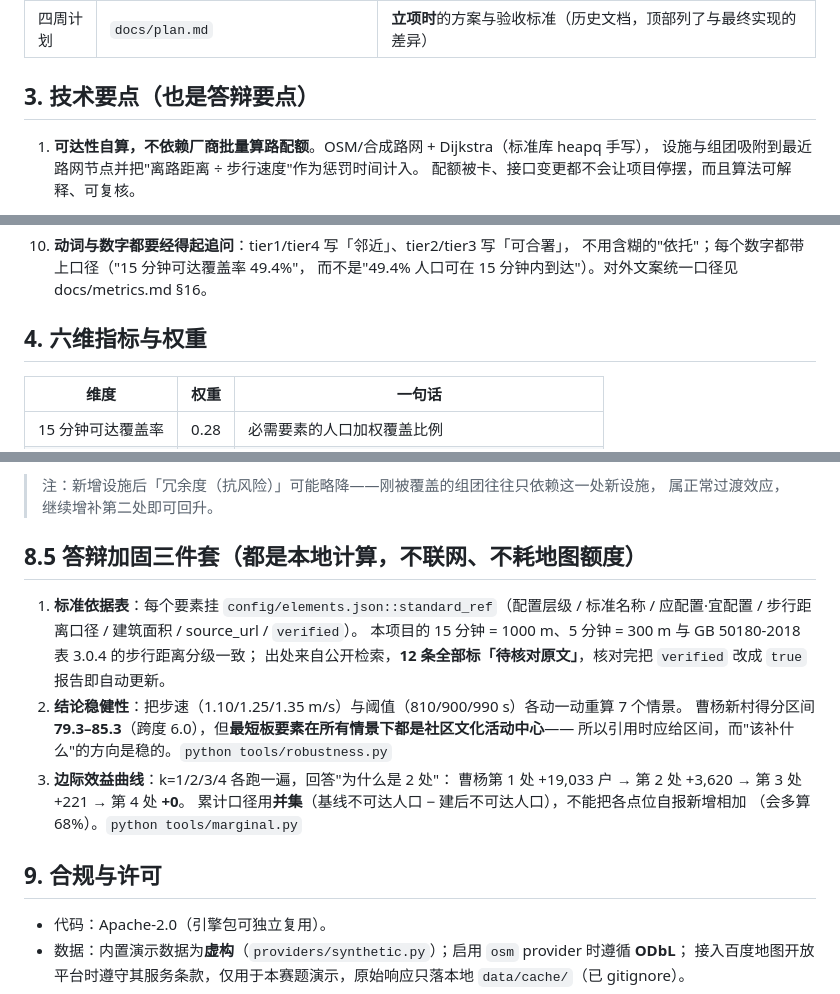
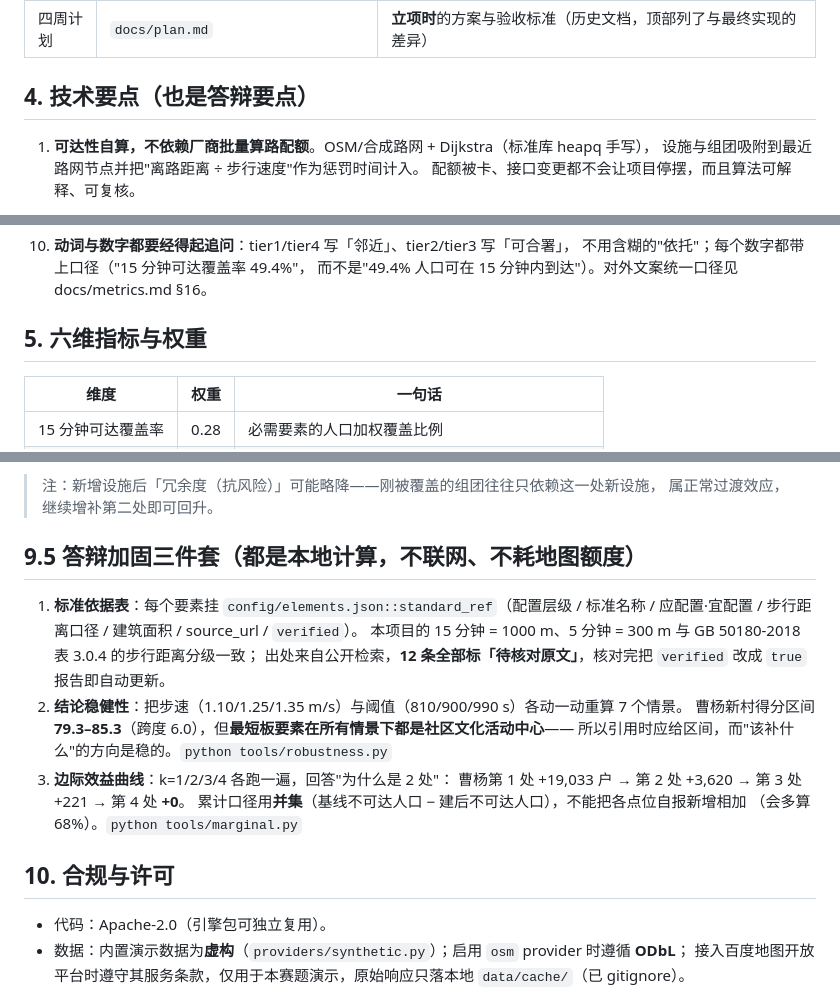
Before and after one commit to siyuanzhai2020-png/sh-os2026-15min-life-circle, a Markdown page: README.md, 3 parts joined by grey strips. GitHub-like rendering.

```diff
--- a/README.md
+++ b/README.md
@@ -169,7 +186,7 @@ DELETE /api/communities/{id}
 | 脚本索引 | `tools/README.md` | 31 个脚本按「主链路 / 自检 / 出图 / 一次性探针」分类，各有什么用、要不要外网 |
 | 四周计划 | `docs/plan.md` | **立项时**的方案与验收标准（历史文档，顶部列了与最终实现的差异） |
 
-## 3. 技术要点（也是答辩要点）
+## 4. 技术要点（也是答辩要点）
 
 1. **可达性自算，不依赖厂商批量算路配额**。OSM/合成路网 + Dijkstra（标准库 heapq 手写），
    设施与组团吸附到最近路网节点并把"离路距离 ÷ 步行速度"作为惩罚时间计入。
@@ -198,7 +215,7 @@ DELETE /api/communities/{id}
    不用含糊的"依托"；每个数字都带上口径（"15 分钟可达覆盖率 49.4%"，
    而不是"49.4% 人口可在 15 分钟内到达"）。对外文案统一口径见 docs/metrics.md §16。
 
-## 4. 六维指标与权重
+## 5. 六维指标与权重
 
 | 维度 | 权重 | 一句话 |
 | --- | --- | --- |
@@ -361,7 +378,7 @@ P2 = 枫桥路地铁站-2 口 80 m（第一梯队 ×1.5，新增覆盖 7,827 户
 > 注：新增设施后「冗余度（抗风险）」可能略降——刚被覆盖的组团往往只依赖这一处新设施，
 > 属正常过渡效应，继续增补第二处即可回升。
 
-## 8.5 答辩加固三件套（都是本地计算，不联网、不耗地图额度）
+## 9.5 答辩加固三件套（都是本地计算，不联网、不耗地图额度）
 
 1. **标准依据表**：每个要素挂 `config/elements.json::standard_ref`（配置层级 / 标准名称 /
    应配置·宜配置 / 步行距离口径 / 建筑面积 / source_url / `verified`）。
@@ -375,7 +392,7 @@ P2 = 枫桥路地铁站-2 口 80 m（第一梯队 ×1.5，新增覆盖 7,827 户
    累计口径用**并集**（基线不可达人口 − 建后不可达人口），不能把各点位自报新增相加
    （会多算 68%）。`python tools/marginal.py`
 
-## 9. 合规与许可
+## 10. 合规与许可
 
 - 代码：Apache-2.0（引擎包可独立复用）。
 - 数据：内置演示数据为**虚构**（`providers/synthetic.py`）；启用 `osm` provider 时遵循 **ODbL**；
```
Also changed, not shown: other parts of README.md (+27 -10 lines), docs/images/demo-isochrone.png (added), docs/images/demo-tour.png (added), docs/images/report-map.png (added).
